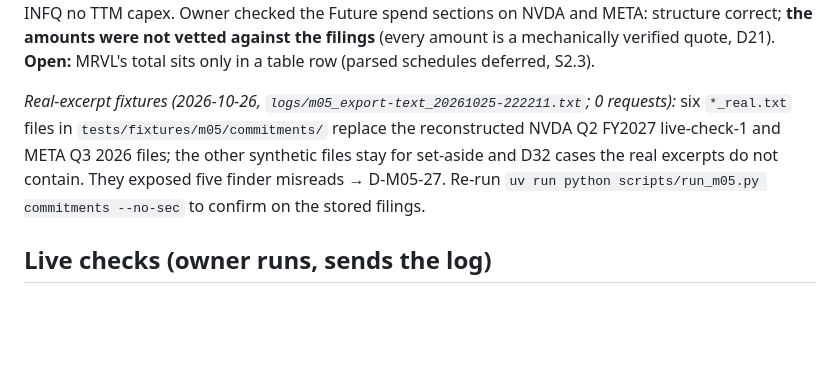
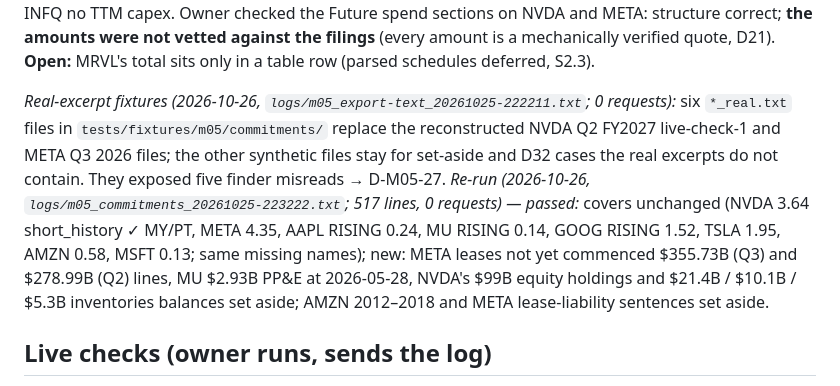
Before and after one commit to John-Poulos/Investment, a Markdown page: docs/M05_FUTURE_SPEND.md, the part around the change. Drawn GitHub-style; blank space fills up the shorter version.

Commit message:
docs(M05): real-excerpt re-run passed (D-M05-27)
Co-Authored-By: Claude Opus 5.5 <noreply@anthropic.com>

```diff
--- a/docs/M05_FUTURE_SPEND.md
+++ b/docs/M05_FUTURE_SPEND.md
@@ -169,7 +169,7 @@ Pre-assigned in `docs/mvp/MVP_PLAN.md` (waves W4, W5; worktree side, rebased on
 
 *Live check 3 (2026-10-25, `logs/m05_commitments_20261025-195200.txt`; 499 lines, 0 requests) — passed:* no errors; NVDA 3.64 years short_history ✓ MY/PT, AAPL RISING 0.24, MU RISING 0.14 info; D-M05-26 covers on stated totals (info): META 4.35 ($454.52B ÷ TTM capex $104.44B), TSLA 1.95, GOOG RISING 1.52, AMZN 0.58, MSFT 0.13; MRVL, BA, AVGO, GFS, ORCL, RIVN, SPCX missing with reasons; INTC stale (2025-12-27); INFQ no TTM capex. Owner checked the Future spend sections on NVDA and META: structure correct; **the amounts were not vetted against the filings** (every amount is a mechanically verified quote, D21). **Open:** MRVL's total sits only in a table row (parsed schedules deferred, S2.3).
 
-*Real-excerpt fixtures (2026-10-26, `logs/m05_export-text_20261025-222211.txt`; 0 requests):* six `*_real.txt` files in `tests/fixtures/m05/commitments/` replace the reconstructed NVDA Q2 FY2027 live-check-1 and META Q3 2026 files; the other synthetic files stay for set-aside and D32 cases the real excerpts do not contain. They exposed five finder misreads → D-M05-27. Re-run `uv run python scripts/run_m05.py commitments --no-sec` to confirm on the stored filings.
+*Real-excerpt fixtures (2026-10-26, `logs/m05_export-text_20261025-222211.txt`; 0 requests):* six `*_real.txt` files in `tests/fixtures/m05/commitments/` replace the reconstructed NVDA Q2 FY2027 live-check-1 and META Q3 2026 files; the other synthetic files stay for set-aside and D32 cases the real excerpts do not contain. They exposed five finder misreads → D-M05-27. *Re-run (2026-10-26, `logs/m05_commitments_20261025-223222.txt`; 517 lines, 0 requests) — passed:* covers unchanged (NVDA 3.64 short_history ✓ MY/PT, META 4.35, AAPL RISING 0.24, MU RISING 0.14, GOOG RISING 1.52, TSLA 1.95, AMZN 0.58, MSFT 0.13; same missing names); new: META leases not yet commenced $355.73B (Q3) and $278.99B (Q2) lines, MU $2.93B PP&E at 2026-05-28, NVDA's $99B equity holdings and $21.4B / $10.1B / $5.3B inventories balances set aside; AMZN 2012–2018 and META lease-liability sentences set aside.
 
 ## Live checks (owner runs, sends the log)
 - Part 1: `uv run python scripts/run_m05.py demand --no-sec > logs\m05_demand_console.txt 2>&1` (the full log is written to `logs\m05_demand_<stamp>.txt`; send that file): 0 requests, under a minute, after a refresh has run the M04 local passes (`capex_split`, `cvd_state`). Look for: one line per name `<T> [<channel>]: capex_demand … · growth_capex_roic … · bookings_cover … · vote: …`; the MU strip FY2022 1.72 (median 1.61) BUILD_INTO_DEMAND, FY2023 1.00 CUTTING (capex ÷ revenue 1.30× its 3-FY average), FY2024 1.09 MAINTENANCE, FY2025 1.92 BUILD, FY2026 3.26 (1.68) BUILD; MU deposits about $13.0B vs $169M with the "more than doubled" mark (if the total tag is stored); INTC FY2023 AHEAD_OF_DEMAND at about 1.75× if its 2020–23 capex is stored (else read FY2025's state and the strip); MSFT `bookings_cover` 2.06 RISING (vs 1.33), `capex_demand` possibly INSUFFICIENT_HISTORY; MSTR and ETV "not applicable (channel n/a …)", INFQ "not applicable (spac_shell)" while its latest fiscal year is a shell year; NVDA and MRVL rows marked info in every timeframe; the summary lists the positive votes and AHEAD_OF_DEMAND names; "Rows added per table: signal +…". Then open the Money flow tab of MU and INTC to review the Future spend section (D-UI-37). Optional, 0 requests: `uv run python scripts/run_m05.py export` writes `logs\m05_export_{mu,intc,msft}_<date>.json` for real fixtures.
```
